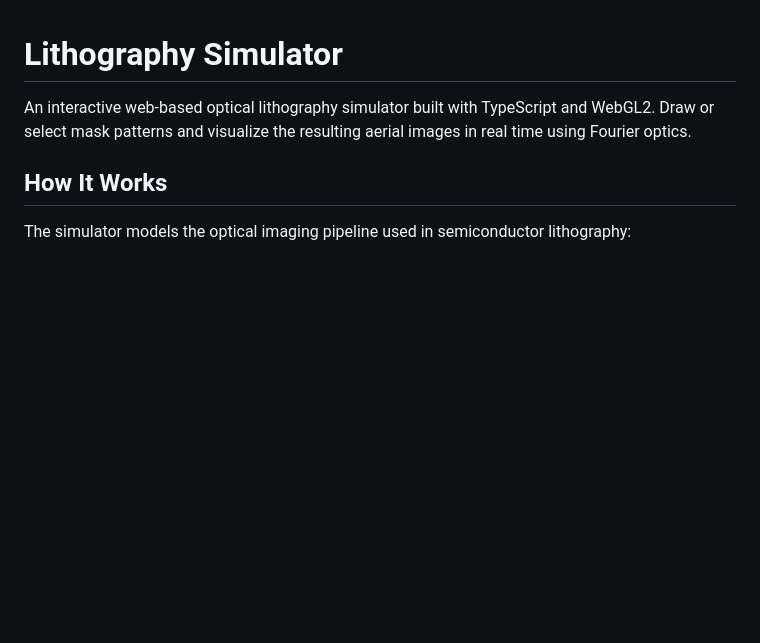
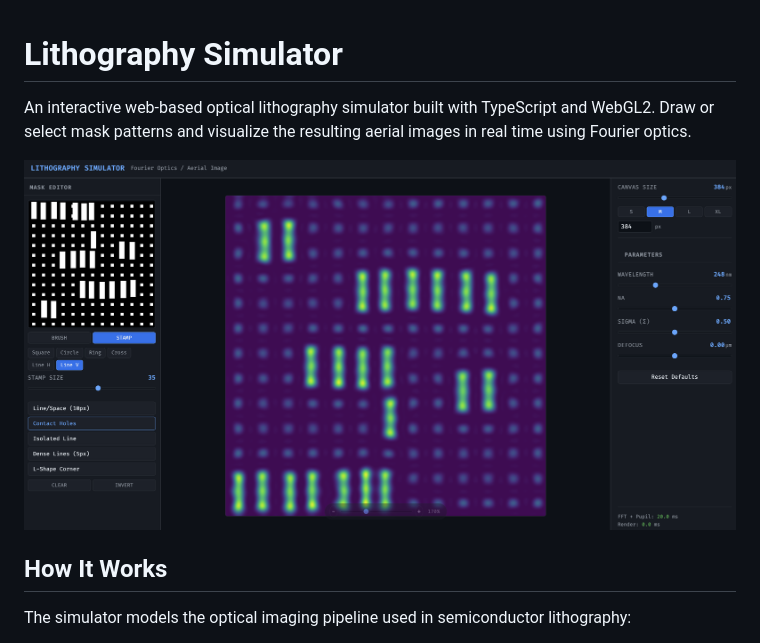
Before and after one commit to christophergyman/lithography-simulator, a Markdown page: README.md, the part around the change. Drawn GitHub-style; pictures changed too: assets/screenshot.png (added); blank space fills up the shorter version.

Commit message:
Add screenshot to README
Co-Authored-By: Claude Opus 4.6 <noreply@anthropic.com>

```diff
--- a/README.md
+++ b/README.md
@@ -1,6 +1,8 @@
 # Lithography Simulator
 
 An interactive web-based optical lithography simulator built with TypeScript and WebGL2. Draw or select mask patterns and visualize the resulting aerial images in real time using Fourier optics.
+
+![Lithography Simulator](assets/screenshot.png)
 
 ## How It Works
 
```
